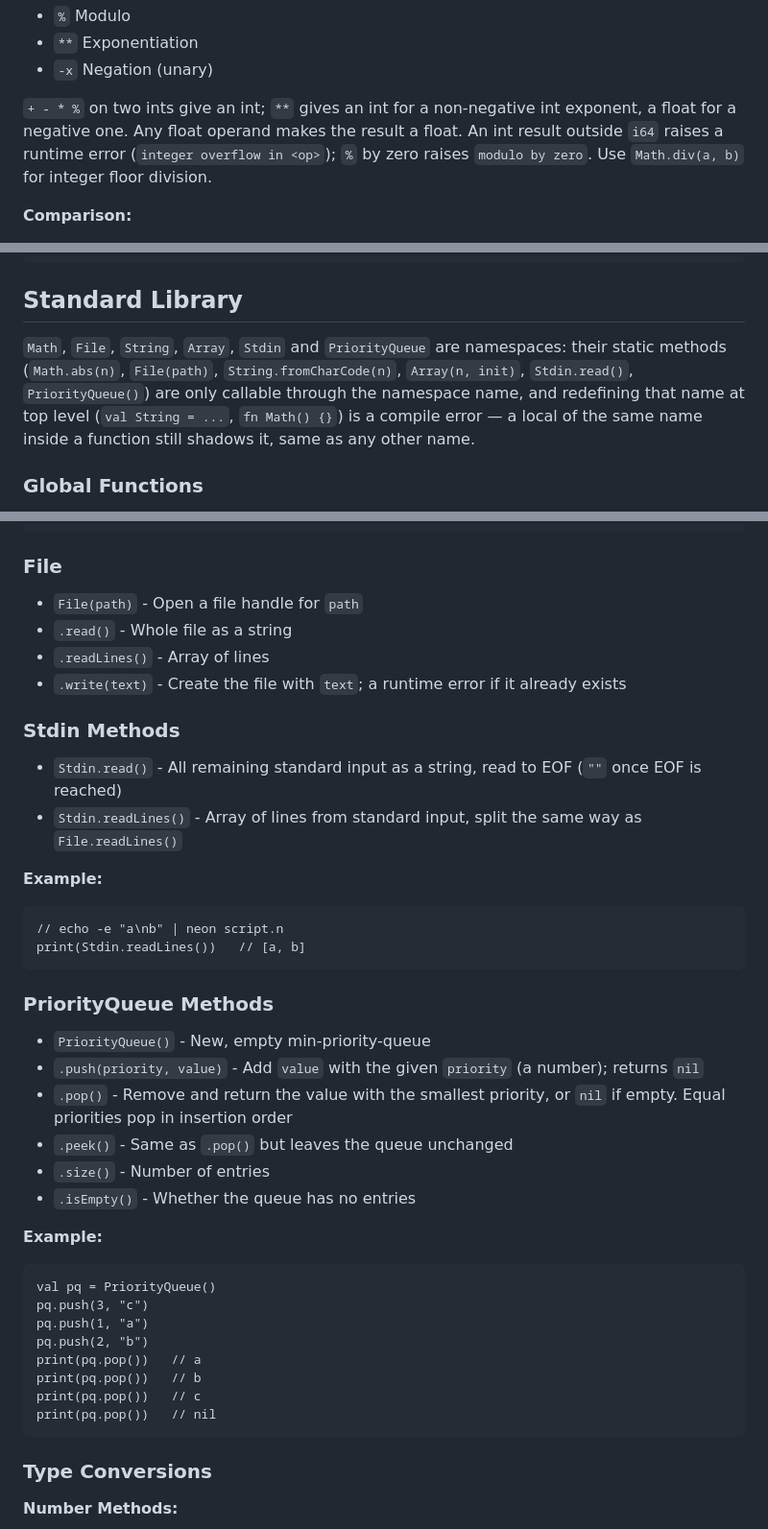
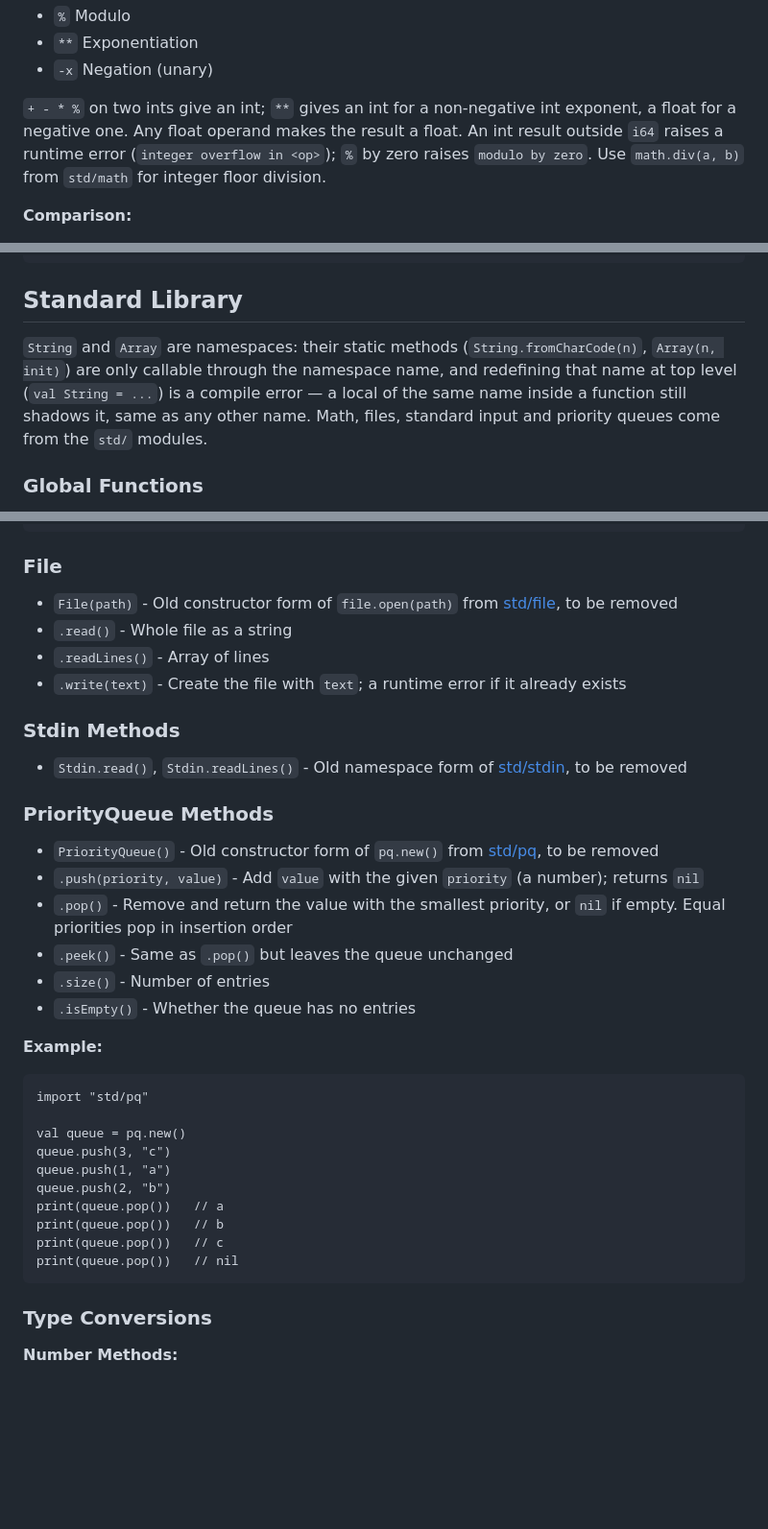
Before and after one commit to patbuc/neon, a Markdown page: README.md, 3 parts joined by grey strips. Shown at 96% size. Drawn GitHub-style; blank space fills up the shorter version.

````diff
--- a/README.md
+++ b/README.md
@@ -644,8 +644,8 @@ arm's value.
 
 `+ - * %` on two ints give an int; `**` gives an int for a non-negative int exponent, a float for a
 negative one. Any float operand makes the result a float. An int result outside `i64` raises a runtime
-error (`integer overflow in <op>`); `%` by zero raises `modulo by zero`. Use `Math.div(a, b)` for integer
-floor division.
+error (`integer overflow in <op>`); `%` by zero raises `modulo by zero`. Use `math.div(a, b)` from `std/math`
+for integer floor division.
 
 **Comparison:**
 - `==` Equal
@@ -1050,11 +1052,10 @@ val flag = "true".toBool()
 
 ## Standard Library
 
-`Math`, `File`, `String`, `Array`, `Stdin` and `PriorityQueue` are namespaces: their static methods
-(`Math.abs(n)`, `File(path)`, `String.fromCharCode(n)`, `Array(n, init)`, `Stdin.read()`,
-`PriorityQueue()`) are only callable through the namespace name, and
-redefining that name at top level (`val String = ...`, `fn Math() {}`) is a compile error — a local of
-the same name inside a function still shadows it, same as any other name.
+`String` and `Array` are namespaces: their static methods (`String.fromCharCode(n)`,
+`Array(n, init)`) are only callable through the namespace name, and redefining that name at top level
+(`val String = ...`) is a compile error — a local of the same name inside a function still shadows it,
+same as any other name. Math, files, standard input and priority queues come from the `std/` modules.
 
 ### Global Functions
 
@@ -1356,25 +1348,20 @@ print(arr)                // [1, 2] (order may vary)
 
 ### File
 
-- `File(path)` - Open a file handle for `path`
+- `File(path)` - Old constructor form of `file.open(path)` from [std/file](#stdfile-methods), to be
+  removed
 - `.read()` - Whole file as a string
 - `.readLines()` - Array of lines
 - `.write(text)` - Create the file with `text`; a runtime error if it already exists
 
 ### Stdin Methods
 
-- `Stdin.read()` - All remaining standard input as a string, read to EOF (`""` once EOF is reached)
-- `Stdin.readLines()` - Array of lines from standard input, split the same way as `File.readLines()`
-
-**Example:**
-```neon
-// echo -e "a\nb" | neon script.n
-print(Stdin.readLines())   // [a, b]
-```
+- `Stdin.read()`, `Stdin.readLines()` - Old namespace form of [std/stdin](#stdstdin-methods), to be
+  removed
 
 ### PriorityQueue Methods
 
-- `PriorityQueue()` - New, empty min-priority-queue
+- `PriorityQueue()` - Old constructor form of `pq.new()` from [std/pq](#stdpq-methods), to be removed
 - `.push(priority, value)` - Add `value` with the given `priority` (a number); returns `nil`
 - `.pop()` - Remove and return the value with the smallest priority, or `nil` if empty. Equal
   priorities pop in insertion order
@@ -1384,14 +1371,16 @@ print(Stdin.readLines())   // [a, b]
 
 **Example:**
 ```neon
-val pq = PriorityQueue()
-pq.push(3, "c")
-pq.push(1, "a")
-pq.push(2, "b")
-print(pq.pop())   // a
-print(pq.pop())   // b
-print(pq.pop())   // c
-print(pq.pop())   // nil
+import "std/pq"
+
+val queue = pq.new()
+queue.push(3, "c")
+queue.push(1, "a")
+queue.push(2, "b")
+print(queue.pop())   // a
+print(queue.pop())   // b
+print(queue.pop())   // c
+print(queue.pop())   // nil
 ```
 
 ### Type Conversions
````
Also changed, not shown: other parts of README.md (+26 -33 lines), CLAUDE.md (+2 -1 lines), 1 other file.
